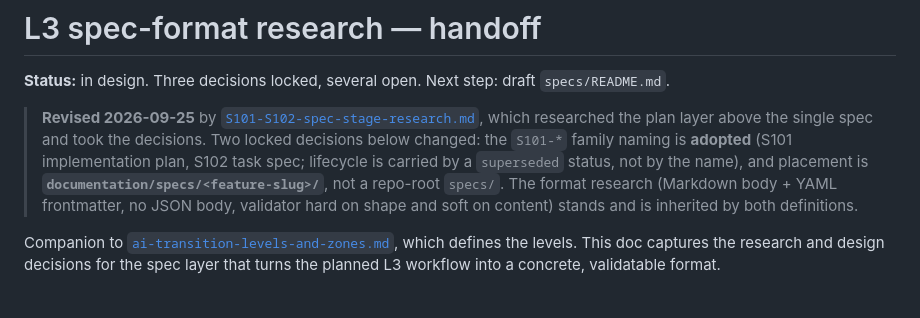
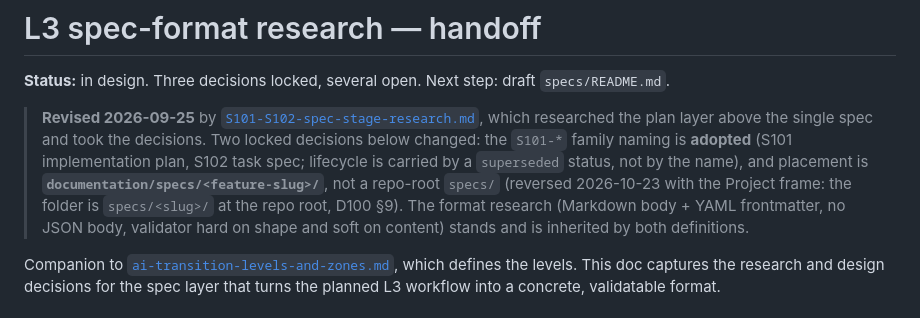
Before and after one commit to context-and-oss/asimov, a Markdown page: documentation/research/L3-spec-format-research.md, the part around the change. Rendered like a GitHub page.

Commit message:
Research notes: the 2026-09-25 placement decision carries its 2026-10-23 reversal
Co-Authored-By: Claude Fable 5.1 <noreply@anthropic.com>

```diff
--- a/documentation/research/L3-spec-format-research.md
+++ b/documentation/research/L3-spec-format-research.md
@@ -2,7 +2,7 @@
 
 **Status:** in design. Three decisions locked, several open. Next step: draft `specs/README.md`.
 
-> **Revised 2026-09-25** by [`S101-S102-spec-stage-research.md`](S101-S102-spec-stage-research.md), which researched the plan layer above the single spec and took the decisions. Two locked decisions below changed: the `S101-*` family naming is **adopted** (S101 implementation plan, S102 task spec; lifecycle is carried by a `superseded` status, not by the name), and placement is **`documentation/specs/<feature-slug>/`**, not a repo-root `specs/`. The format research (Markdown body + YAML frontmatter, no JSON body, validator hard on shape and soft on content) stands and is inherited by both definitions.
+> **Revised 2026-09-25** by [`S101-S102-spec-stage-research.md`](S101-S102-spec-stage-research.md), which researched the plan layer above the single spec and took the decisions. Two locked decisions below changed: the `S101-*` family naming is **adopted** (S101 implementation plan, S102 task spec; lifecycle is carried by a `superseded` status, not by the name), and placement is **`documentation/specs/<feature-slug>/`**, not a repo-root `specs/` (reversed 2026-10-23 with the Project frame: the folder is `specs/<slug>/` at the repo root, D100 §9). The format research (Markdown body + YAML frontmatter, no JSON body, validator hard on shape and soft on content) stands and is inherited by both definitions.
 
 Companion to [`ai-transition-levels-and-zones.md`](../ai-transition-levels-and-zones.md), which defines the levels. This doc captures the research and design decisions for the spec layer that turns the planned L3 workflow into a concrete, validatable format.
 
```
Also changed, not shown: documentation/research/S101-S102-spec-stage-research.md (+1 -1 lines).
